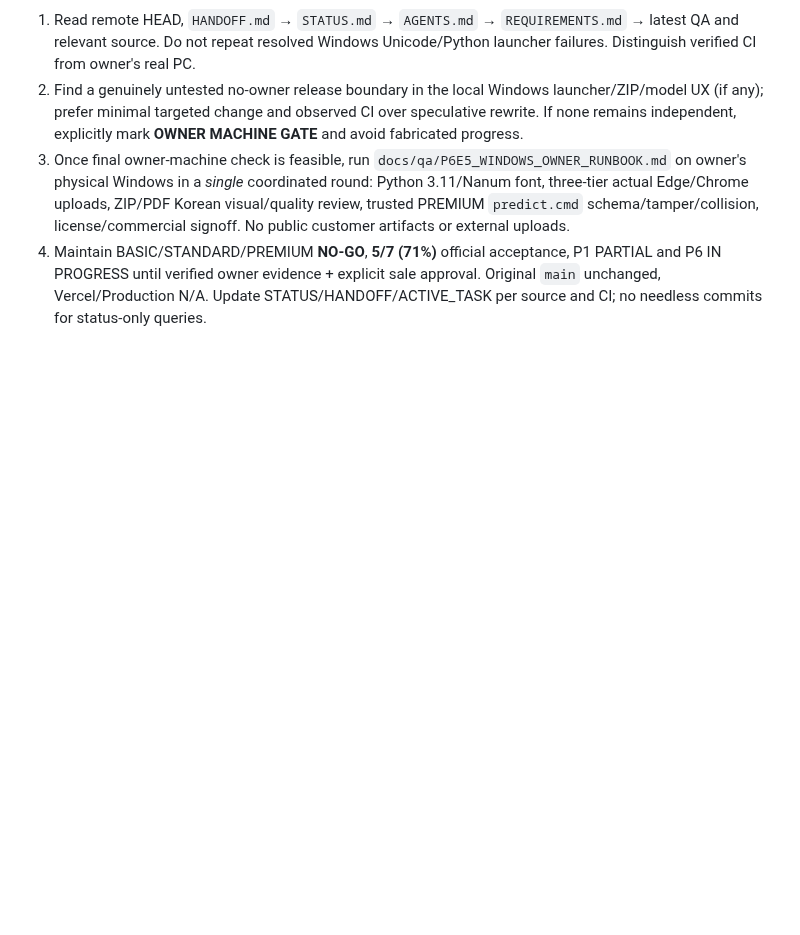
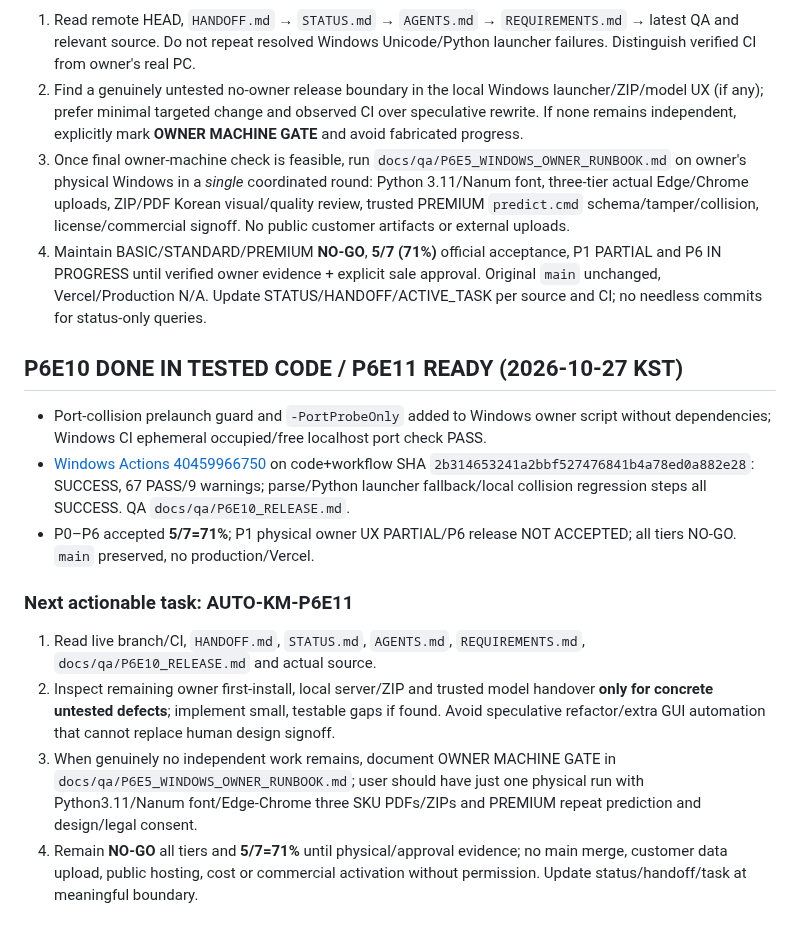
Before and after one commit to hibi89/AI_AutoML_Analyst, a Markdown page: docs/dispatch/ACTIVE_TASK.md, the part around the change. Rendered like a GitHub page; blank space fills up the shorter version.

Commit message:
docs: verify P6E10 Windows port guard and handoff next P6E11

```diff
--- a/docs/dispatch/ACTIVE_TASK.md
+++ b/docs/dispatch/ACTIVE_TASK.md
@@ -141,3 +141,15 @@ P6E9 code SHA `d5fa54b489a30c808bfe7bd4df27f1f5742167c3` verified in [Windows Ac
 2. Find a genuinely untested no-owner release boundary in the local Windows launcher/ZIP/model UX (if any); prefer minimal targeted change and observed CI over speculative rewrite. If none remains independent, explicitly mark **OWNER MACHINE GATE** and avoid fabricated progress.
 3. Once final owner-machine check is feasible, run `docs/qa/P6E5_WINDOWS_OWNER_RUNBOOK.md` on owner's physical Windows in a *single* coordinated round: Python 3.11/Nanum font, three-tier actual Edge/Chrome uploads, ZIP/PDF Korean visual/quality review, trusted PREMIUM `predict.cmd` schema/tamper/collision, license/commercial signoff. No public customer artifacts or external uploads.
 4. Maintain BASIC/STANDARD/PREMIUM **NO-GO**, **5/7 (71%)** official acceptance, P1 PARTIAL and P6 IN PROGRESS until verified owner evidence + explicit sale approval. Original `main` unchanged, Vercel/Production N/A. Update STATUS/HANDOFF/ACTIVE_TASK per source and CI; no needless commits for status-only queries.
+
+
+## P6E10 DONE IN TESTED CODE / P6E11 READY (2026-10-27 KST)
+- Port-collision prelaunch guard and `-PortProbeOnly` added to Windows owner script without dependencies; Windows CI ephemeral occupied/free localhost port check PASS.
+- [Windows Actions 40459966750](https://github.com/hibi89/AI_AutoML_Analyst/actions/runs/40459966750) on code+workflow SHA `2b314653241a2bbf527476841b4a78ed0a882e28`: SUCCESS, 67 PASS/9 warnings; parse/Python launcher fallback/local collision regression steps all SUCCESS. QA `docs/qa/P6E10_RELEASE.md`.
+- P0–P6 accepted **5/7=71%**; P1 physical owner UX PARTIAL/P6 release NOT ACCEPTED; all tiers NO-GO. `main` preserved, no production/Vercel.
+
+### Next actionable task: AUTO-KM-P6E11
+1. Read live branch/CI, `HANDOFF.md`, `STATUS.md`, `AGENTS.md`, `REQUIREMENTS.md`, `docs/qa/P6E10_RELEASE.md` and actual source.
+2. Inspect remaining owner first-install, local server/ZIP and trusted model handover **only for concrete untested defects**; implement small, testable gaps if found. Avoid speculative refactor/extra GUI automation that cannot replace human design signoff.
+3. When genuinely no independent work remains, document OWNER MACHINE GATE in `docs/qa/P6E5_WINDOWS_OWNER_RUNBOOK.md`; user should have just one physical run with Python3.11/Nanum font/Edge-Chrome three SKU PDFs/ZIPs and PREMIUM repeat prediction and design/legal consent.
+4. Remain **NO-GO** all tiers and **5/7=71%** until physical/approval evidence; no main merge, customer data upload, public hosting, cost or commercial activation without permission. Update status/handoff/task at meaningful boundary.
```
